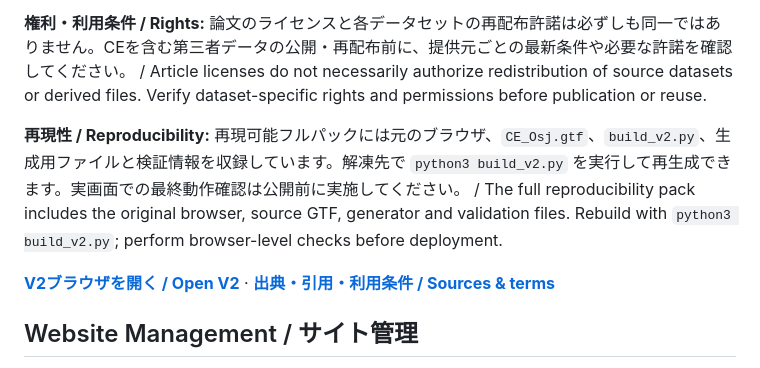
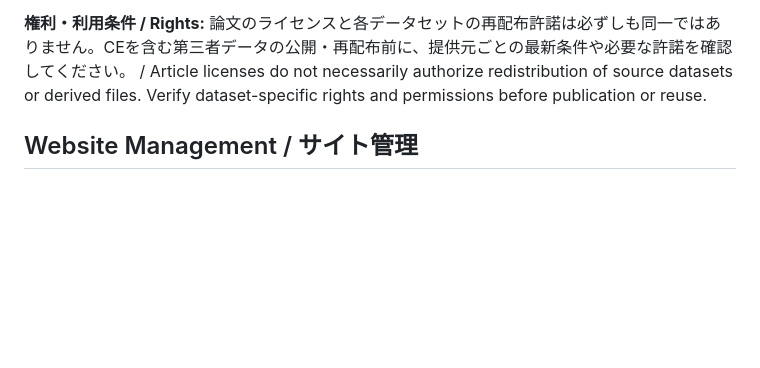
Before and after one commit to 5ww2cw2jb7-afk/ohmori-lab-website, a Markdown page: README.md, the part around the change. Drawn GitHub-style; blank space fills up the shorter version.

```diff
--- a/README.md
+++ b/README.md
@@ -94,10 +94,6 @@ For methods, caveats, and source links, see [Rice Signature Explorer — Data So
 
 **権利・利用条件 / Rights:** 論文のライセンスと各データセットの再配布許諾は必ずしも同一ではありません。CEを含む第三者データの公開・再配布前に、提供元ごとの最新条件や必要な許諾を確認してください。 / Article licenses do not necessarily authorize redistribution of source datasets or derived files. Verify dataset-specific rights and permissions before publication or reuse.
 
-**再現性 / Reproducibility:** 再現可能フルパックには元のブラウザ、`CE_Osj.gtf`、`build_v2.py`、生成用ファイルと検証情報を収録しています。解凍先で `python3 build_v2.py` を実行して再生成できます。実画面での最終動作確認は公開前に実施してください。 / The full reproducibility pack includes the original browser, source GTF, generator and validation files. Rebuild with `python3 build_v2.py`; perform browser-level checks before deployment.
-
-[**V2ブラウザを開く / Open V2**](https://5ww2cw2jb7-afk.github.io/ohmori-lab-website/rice_browser_v2.html) · [**出典・引用・利用条件 / Sources & terms**](https://5ww2cw2jb7-afk.github.io/ohmori-lab-website/rice_browser_v2_sources.html)
-
 ## Website Management / サイト管理
 
 Website content is maintained in this GitHub repository. The site is published using GitHub Pages.
```
